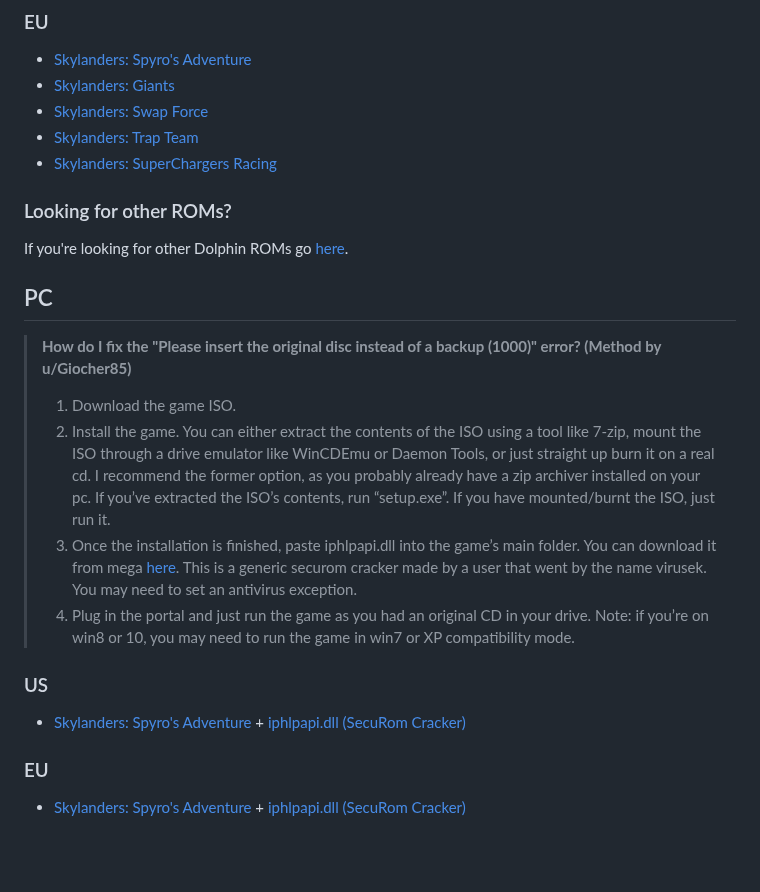
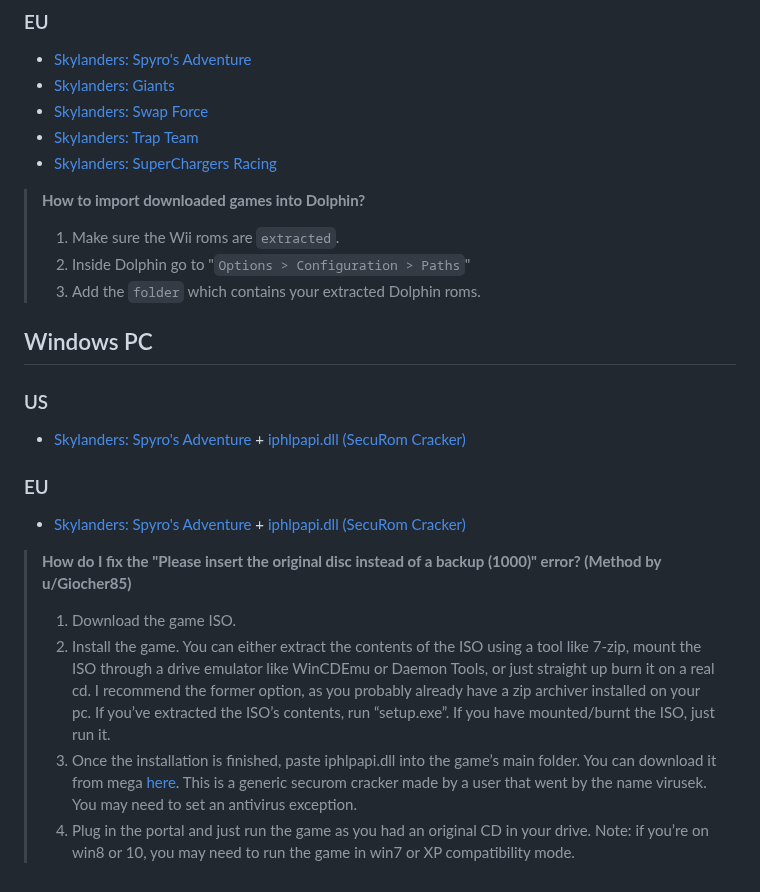
Before and after one commit to skylandersNFC/Docs, a Markdown page: Helpdesk_ROMs/README.md, the part around one of its changes. Rendered like a GitHub page; blank space fills up the shorter version.

```diff
--- a/Helpdesk_ROMs/README.md
+++ b/Helpdesk_ROMs/README.md
@@ -127,19 +197,23 @@ If you're looking for other RPCS3 ROMs go [here](https://vimm.net/vault/PS3).
 - [Skylanders: Trap Team](https://vimm.net/vault/64542)
 - [Skylanders: SuperChargers Racing](https://vimm.net/vault/64490)
 
-### Looking for other ROMs?
-If you're looking for other Dolphin ROMs go [here](https://vimm.net/vault/Wii).
 
-## PC
+> **How to import downloaded games into Dolphin?**
+> 1. Make sure the Wii roms are `extracted`.
+> 2. Inside Dolphin go to "`Options > Configuration > Paths`"
+> 3. Add the `folder` which contains your extracted Dolphin roms.
+
+## Windows PC
+
+### US
+- [Skylanders: Spyro's Adventure](https://archive.org/details/skylandersspyrosadventureusaenfrdeesitnlsvnodafi) + [iphlpapi.dll (SecuRom Cracker)](https://mega.nz/file/db5VXCxY#UtGUsbD-EuA_D8mUAWwPrdr13jKKdUBm10yS_P6UJHc)
+
+### EU
+- [Skylanders: Spyro's Adventure](https://archive.org/details/skylanders-spyros-adventure-eu/) + [iphlpapi.dll (SecuRom Cracker)](https://mega.nz/file/db5VXCxY#UtGUsbD-EuA_D8mUAWwPrdr13jKKdUBm10yS_P6UJHc)
+
 
 > **How do I fix the "Please insert the original disc instead of a backup (1000)" error? (Method by u/Giocher85)**
 > 1. Download the game ISO.
 > 2. Install the game. You can either extract the contents of the ISO using a tool like 7-zip, mount the ISO through a drive emulator like WinCDEmu or Daemon Tools, or just straight up burn it on a real cd. I recommend the former option, as you probably already have a zip archiver installed on your pc. If you’ve extracted the ISO’s contents, run “setup.exe”. If you have mounted/burnt the ISO, just run it.
 > 3. Once the installation is finished, paste iphlpapi.dll into the game’s main folder. You can download it from mega [here](https://mega.nz/file/db5VXCxY#UtGUsbD-EuA_D8mUAWwPrdr13jKKdUBm10yS_P6UJHc). This is a generic securom cracker made by a user that went by the name virusek. You may need to set an antivirus exception.
 > 4. Plug in the portal and just run the game as you had an original CD in your drive. Note: if you’re on win8 or 10, you may need to run the game in win7 or XP compatibility mode.
-
-### US
-- [Skylanders: Spyro's Adventure](https://archive.org/details/skylandersspyrosadventureusaenfrdeesitnlsvnodafi) + [iphlpapi.dll (SecuRom Cracker)](https://mega.nz/file/db5VXCxY#UtGUsbD-EuA_D8mUAWwPrdr13jKKdUBm10yS_P6UJHc)
-
-### EU
-- [Skylanders: Spyro's Adventure](https://archive.org/details/skylanders-spyros-adventure-eu/) + [iphlpapi.dll (SecuRom Cracker)](https://mega.nz/file/db5VXCxY#UtGUsbD-EuA_D8mUAWwPrdr13jKKdUBm10yS_P6UJHc)
```
Also changed, not shown: other parts of Helpdesk_ROMs/README.md (+117 -47 lines).
